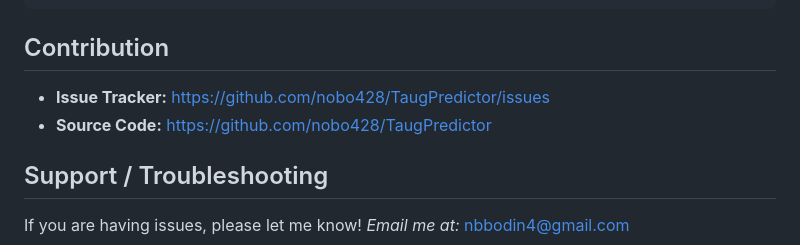
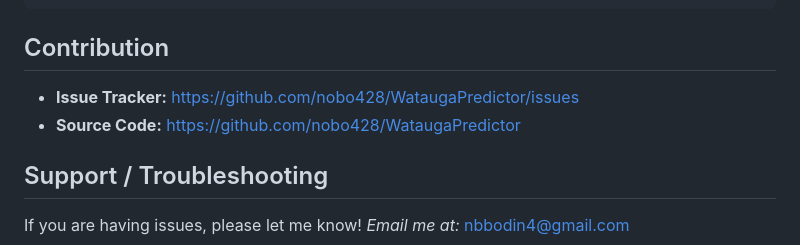
Before and after one commit to nobo428/WataugaPredictor, a Markdown page: README.md, the part around the change. Drawn GitHub-style.

```diff
--- a/README.md
+++ b/README.md
@@ -32,8 +32,8 @@ Using the Program
 Contribution
 ----------
 
-- __Issue Tracker:__ https://github.com/nobo428/TaugPredictor/issues
-- __Source Code:__ https://github.com/nobo428/TaugPredictor
+- __Issue Tracker:__ https://github.com/nobo428/WataugaPredictor/issues
+- __Source Code:__ https://github.com/nobo428/WataugaPredictor
 
 Support / Troubleshooting
 -------
```
